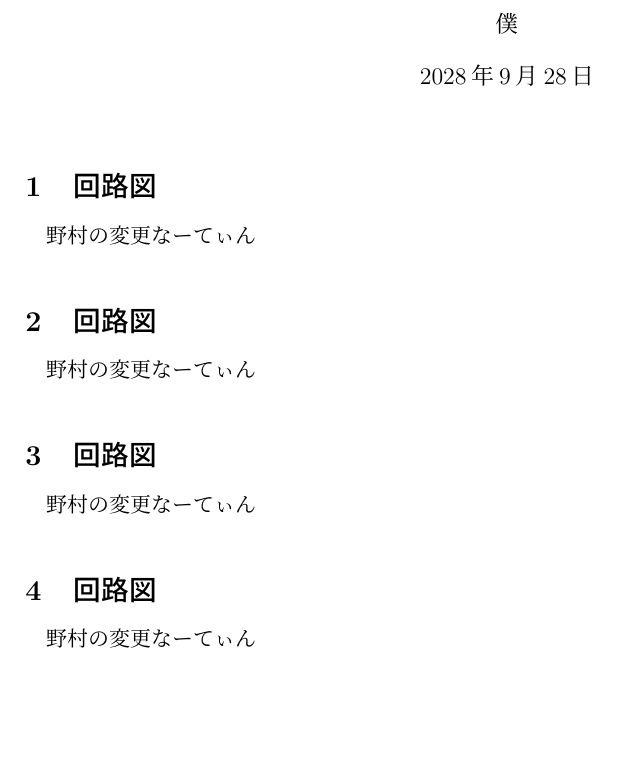
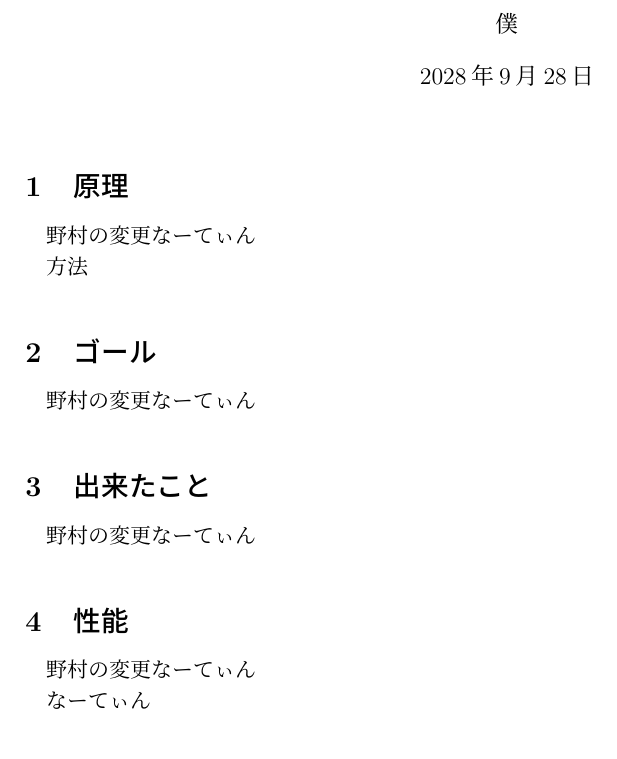
Before and after one commit to m20079/AM-radio, a LaTeX document (report.tex, which reads dekitakoto.tex, goal.tex, seinou.tex): part of the page, cut so that both start at the same text, the shorter picture padded with empty space. Compiled offline with pLaTeX and dvipdfmx.

Commit message:
タイトル

```diff
--- a/dekitakoto.tex
+++ b/dekitakoto.tex
@@ -4,7 +4,7 @@
 
 \begin{document}
 
-\section{回路図}
+\section{出来たこと}
 野村の変更
 なーてぃん
 \end{document}
--- a/goal.tex
+++ b/goal.tex
@@ -4,7 +4,7 @@
 
 \begin{document}
 
-\section{回路図}
+\section{ゴール}
 野村の変更
 なーてぃん
 \end{document}
--- a/seinou.tex
+++ b/seinou.tex
@@ -4,7 +4,9 @@
 
 \begin{document}
 
-\section{回路図}
+\section{性能}
 野村の変更
 なーてぃん
+
+なーてぃん
 \end{document}
--- a/theory.tex
+++ b/theory.tex
@@ -4,7 +4,9 @@
 
 \begin{document}
 
-\section{回路図}
+\section{原理}
 野村の変更
 なーてぃん
+
+方法
 \end{document}
```
